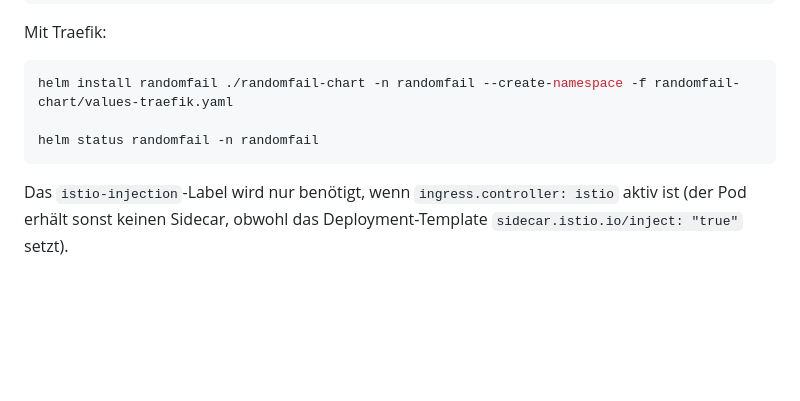
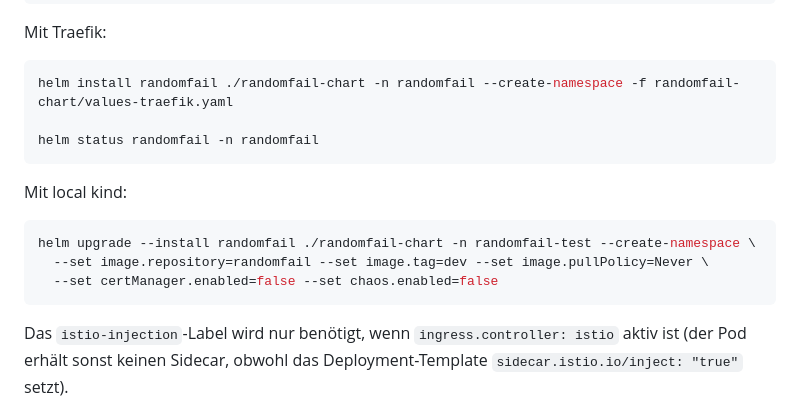
Before and after one commit to wlanboy/randomfail, a Markdown page: randomfail-chart/randomfail-chart.md, the part around the change. GitHub-like rendering; blank space fills up the shorter version.

Commit message:
Add helm upgrade command for local kind deployment in documentation

````diff
--- a/randomfail-chart/randomfail-chart.md
+++ b/randomfail-chart/randomfail-chart.md
@@ -106,6 +106,14 @@ helm install randomfail ./randomfail-chart -n randomfail --create-namespace -f r
 helm status randomfail -n randomfail
 ```
 
+Mit local kind:
+
+```bash
+helm upgrade --install randomfail ./randomfail-chart -n randomfail-test --create-namespace \
+  --set image.repository=randomfail --set image.tag=dev --set image.pullPolicy=Never \
+  --set certManager.enabled=false --set chaos.enabled=false
+```
+
 Das `istio-injection`-Label wird nur benötigt, wenn `ingress.controller:
 istio` aktiv ist (der Pod erhält sonst keinen Sidecar, obwohl das
 Deployment-Template `sidecar.istio.io/inject: "true"` setzt).
````
